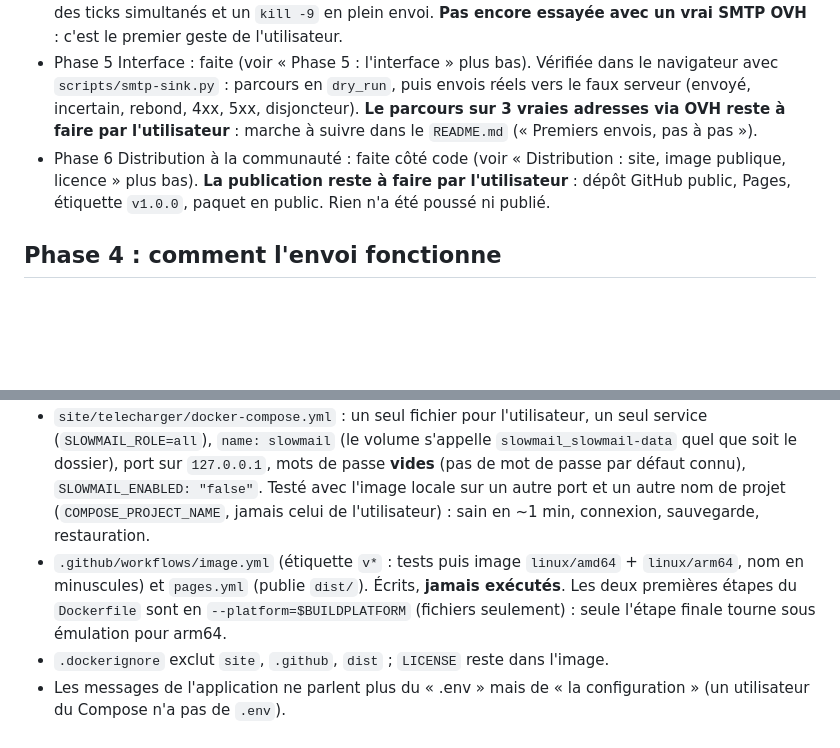
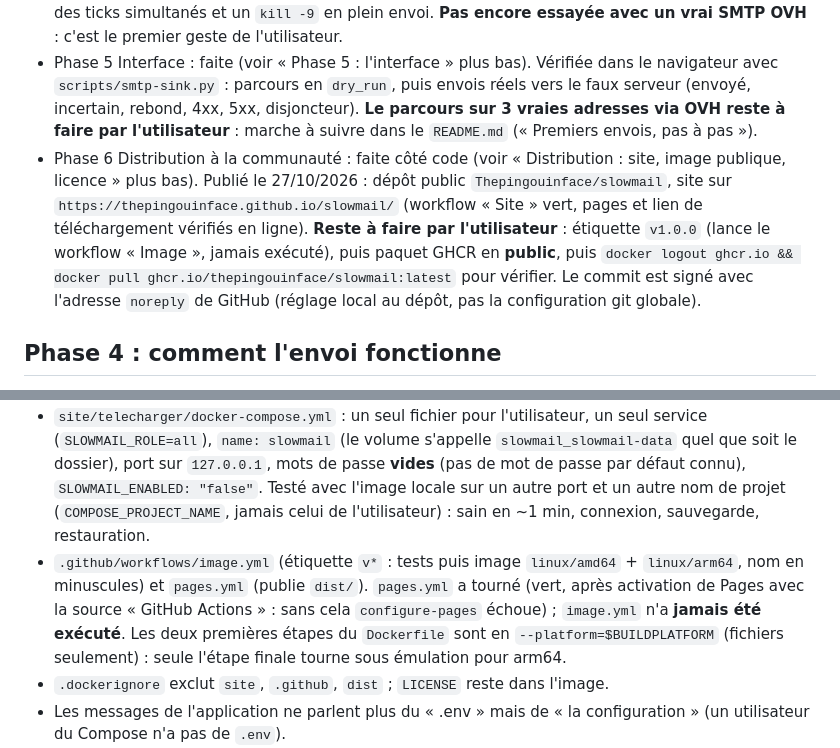
Before and after one commit to Thepingouinface/slowmail, a Markdown page: CLAUDE.md, 2 parts joined by grey strips. Rendered like a GitHub page; blank space fills up the shorter version.

```diff
--- a/CLAUDE.md
+++ b/CLAUDE.md
@@ -15,7 +15,7 @@ Outil mono-utilisateur d'envoi de mails de prospection au compte-gouttes. Larave
 - Phase 3 Planification : faite (`app/Services/Planning/`, `slowmail:status`, simulation sur 3 semaines).
 - Phase 4 Envoi : faite (`app/Services/Sending/`, `slowmail:tick`, `slowmail:suppress`, `slowmail:campaign`, `slowmail:purge`). Vérifiée avec un faux serveur SMTP (`scripts/smtp-sink.py`), des ticks simultanés et un `kill -9` en plein envoi. **Pas encore essayée avec un vrai SMTP OVH** : c'est le premier geste de l'utilisateur.
 - Phase 5 Interface : faite (voir « Phase 5 : l'interface » plus bas). Vérifiée dans le navigateur avec `scripts/smtp-sink.py` : parcours en `dry_run`, puis envois réels vers le faux serveur (envoyé, incertain, rebond, 4xx, 5xx, disjoncteur). **Le parcours sur 3 vraies adresses via OVH reste à faire par l'utilisateur** : marche à suivre dans le `README.md` (« Premiers envois, pas à pas »).
-- Phase 6 Distribution à la communauté : faite côté code (voir « Distribution : site, image publique, licence » plus bas). **La publication reste à faire par l'utilisateur** : dépôt GitHub public, Pages, étiquette `v1.0.0`, paquet en public. Rien n'a été poussé ni publié.
+- Phase 6 Distribution à la communauté : faite côté code (voir « Distribution : site, image publique, licence » plus bas). Publié le 27/10/2026 : dépôt public `Thepingouinface/slowmail`, site sur `https://thepingouinface.github.io/slowmail/` (workflow « Site » vert, pages et lien de téléchargement vérifiés en ligne). **Reste à faire par l'utilisateur** : étiquette `v1.0.0` (lance le workflow « Image », jamais exécuté), puis paquet GHCR en **public**, puis `docker logout ghcr.io && docker pull ghcr.io/thepingouinface/slowmail:latest` pour vérifier. Le commit est signé avec l'adresse `noreply` de GitHub (réglage local au dépôt, pas la configuration git globale).
 
 ## Phase 4 : comment l'envoi fonctionne
 
@@ -74,7 +74,7 @@ Choix de l'utilisateur : licence **AGPL-3.0-or-later** (`LICENSE`, `composer.jso
 - `site/` : pages statiques en français (`index`, `tutoriel`, `premiers-envois`, `bon-usage`, `depannage`), `assets/style.css` (clair/sombre, sans dépendance), `assets/site.js` (choix Mac/Windows/Linux mémorisé, boutons « Copier », ouverture d'une question du dépannage par son ancre ; tout reste lisible sans JavaScript). Liens **relatifs** et pages à plat : GitHub Pages sert un dépôt sous `/<dépôt>/`.
 - Marqueurs `__REPO__`, `__REPO_LC__`, `__SITE_URL__` dans `site/` ; `scripts/build-site.sh propriétaire/dépôt` écrit `dist/` (ignoré par git) et échoue s'il en reste. Ne jamais les remplacer dans `site/`. Le fichier à télécharger doit passer par le build : `raw.githubusercontent.com` servirait les marqueurs tels quels.
 - `site/telecharger/docker-compose.yml` : un seul fichier pour l'utilisateur, un seul service (`SLOWMAIL_ROLE=all`), `name: slowmail` (le volume s'appelle `slowmail_slowmail-data` quel que soit le dossier), port sur `127.0.0.1`, mots de passe **vides** (pas de mot de passe par défaut connu), `SLOWMAIL_ENABLED: "false"`. Testé avec l'image locale sur un autre port et un autre nom de projet (`COMPOSE_PROJECT_NAME`, jamais celui de l'utilisateur) : sain en ~1 min, connexion, sauvegarde, restauration.
-- `.github/workflows/image.yml` (étiquette `v*` : tests puis image `linux/amd64` + `linux/arm64`, nom en minuscules) et `pages.yml` (publie `dist/`). Écrits, **jamais exécutés**. Les deux premières étapes du `Dockerfile` sont en `--platform=$BUILDPLATFORM` (fichiers seulement) : seule l'étape finale tourne sous émulation pour arm64.
+- `.github/workflows/image.yml` (étiquette `v*` : tests puis image `linux/amd64` + `linux/arm64`, nom en minuscules) et `pages.yml` (publie `dist/`). `pages.yml` a tourné (vert, après activation de Pages avec la source « GitHub Actions » : sans cela `configure-pages` échoue) ; `image.yml` n'a **jamais été exécuté**. Les deux premières étapes du `Dockerfile` sont en `--platform=$BUILDPLATFORM` (fichiers seulement) : seule l'étape finale tourne sous émulation pour arm64.
 - `.dockerignore` exclut `site`, `.github`, `dist` ; `LICENSE` reste dans l'image.
 - Les messages de l'application ne parlent plus du « .env » mais de « la configuration » (un utilisateur du Compose n'a pas de `.env`).
 - `slowmail:backup` (`DatabaseBackup`) : `VACUUM INTO` par une connexion PDO à part (VACUUM refuse une transaction), `/data/backups/slowmail-AAAAMMJJ-HHMMSS.sqlite` en `0600`, refuse d'écraser. Copier hors du conteneur : `docker compose cp slowmail:/data/backups/. ./sauvegardes` (le `/.` marche que le dossier existe ou non). **Restauration** : `docker cp` crée des fichiers root, donc il faut `chown www-data` (`run --user root --entrypoint sh`) et retirer `-wal`/`-shm` ; procédure dans le README et la page dépannage, essayée de bout en bout.
```
Also changed, not shown: README.md (+1 -1 lines).
